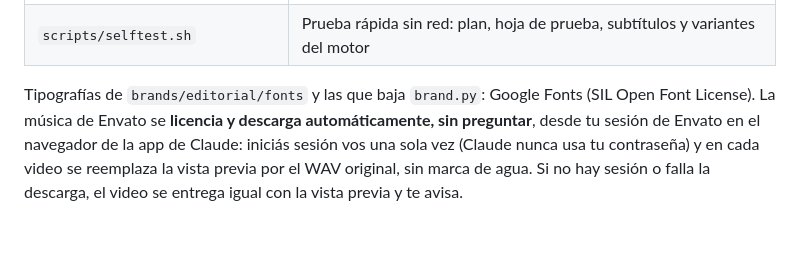
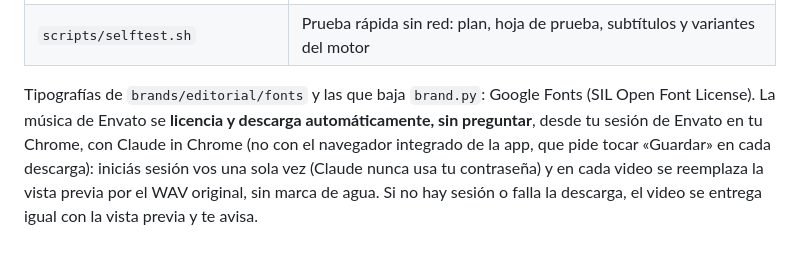
Before and after one commit to gustavopascaner/motion, a Markdown page: README.md, the part around the change. Rendered like a GitHub page.

```diff
--- a/README.md
+++ b/README.md
@@ -62,4 +62,4 @@ La clave se crea en elevenlabs.io → Developers → API Keys, con los permisos
 | `scripts/finish.sh`, `finish.ps1`, `qc.py`, `receta.js` | Cierre en una corrida (render + mix + QC), control de calidad del MP4 y consulta del recetario por receta |
 | `scripts/selftest.sh` | Prueba rápida sin red: plan, hoja de prueba, subtítulos y variantes del motor |
 
-Tipografías de `brands/editorial/fonts` y las que baja `brand.py`: Google Fonts (SIL Open Font License). La música de Envato se **licencia y descarga automáticamente, sin preguntar**, desde tu sesión de Envato en el navegador de la app de Claude: iniciás sesión vos una sola vez (Claude nunca usa tu contraseña) y en cada video se reemplaza la vista previa por el WAV original, sin marca de agua. Si no hay sesión o falla la descarga, el video se entrega igual con la vista previa y te avisa.
+Tipografías de `brands/editorial/fonts` y las que baja `brand.py`: Google Fonts (SIL Open Font License). La música de Envato se **licencia y descarga automáticamente, sin preguntar**, desde tu sesión de Envato en tu Chrome, con Claude in Chrome (no con el navegador integrado de la app, que pide tocar «Guardar» en cada descarga): iniciás sesión vos una sola vez (Claude nunca usa tu contraseña) y en cada video se reemplaza la vista previa por el WAV original, sin marca de agua. Si no hay sesión o falla la descarga, el video se entrega igual con la vista previa y te avisa.
```
Also changed, not shown: reference/envato.md (+4 -4 lines).
